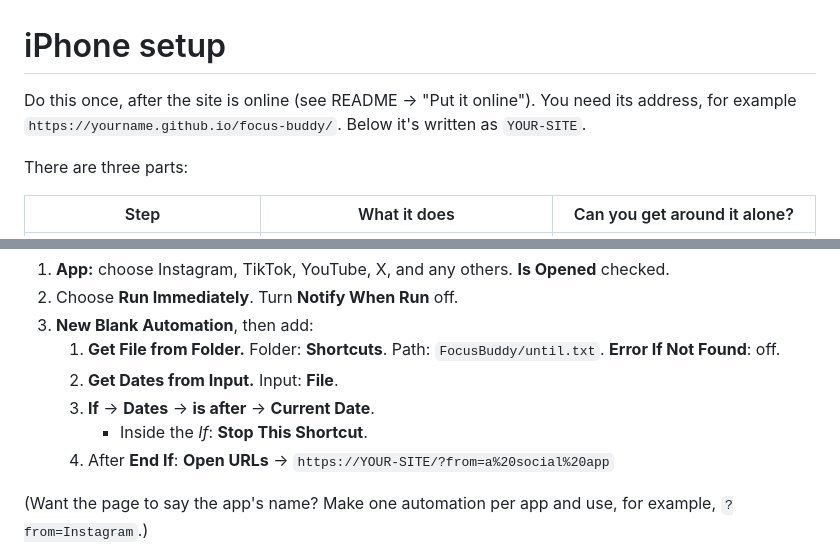
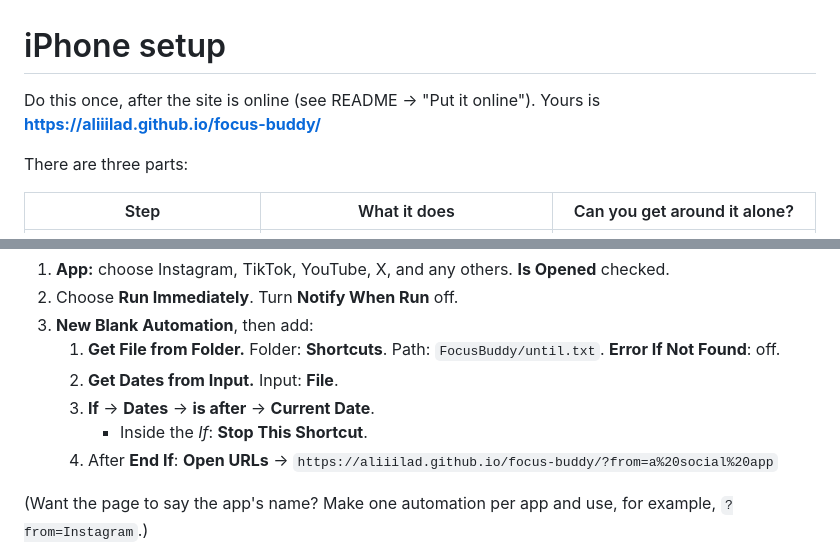
Before and after one commit to aliiilad/focus-buddy, a Markdown page: SHORTCUTS_SETUP.md, 2 parts joined by grey strips. Rendered like a GitHub page.

Commit message:
Use live site address in setup guide
Co-Authored-By: Claude Opus 5 <noreply@anthropic.com>

```diff
--- a/SHORTCUTS_SETUP.md
+++ b/SHORTCUTS_SETUP.md
@@ -1,6 +1,6 @@
 # iPhone setup
 
-Do this once, after the site is online (see README → "Put it online"). You need its address, for example `https://yourname.github.io/focus-buddy/`. Below it's written as `YOUR-SITE`.
+Do this once, after the site is online (see README → "Put it online"). Yours is **https://aliiilad.github.io/focus-buddy/**
 
 There are three parts:
 
@@ -50,7 +50,7 @@ At the top, tap the shortcut name → **Details**. If "Receive … input from" a
    2. **Get Dates from Input.** Input: **File**.
    3. **If** → **Dates** → **is after** → **Current Date**.
       - Inside the *If*: **Stop This Shortcut**.
-   4. After **End If**: **Open URLs** → `https://YOUR-SITE/?from=a%20social%20app`
+   4. After **End If**: **Open URLs** → `https://aliiilad.github.io/focus-buddy/?from=a%20social%20app`
 
 (Want the page to say the app's name? Make one automation per app and use, for example, `?from=Instagram`.)
 
```
